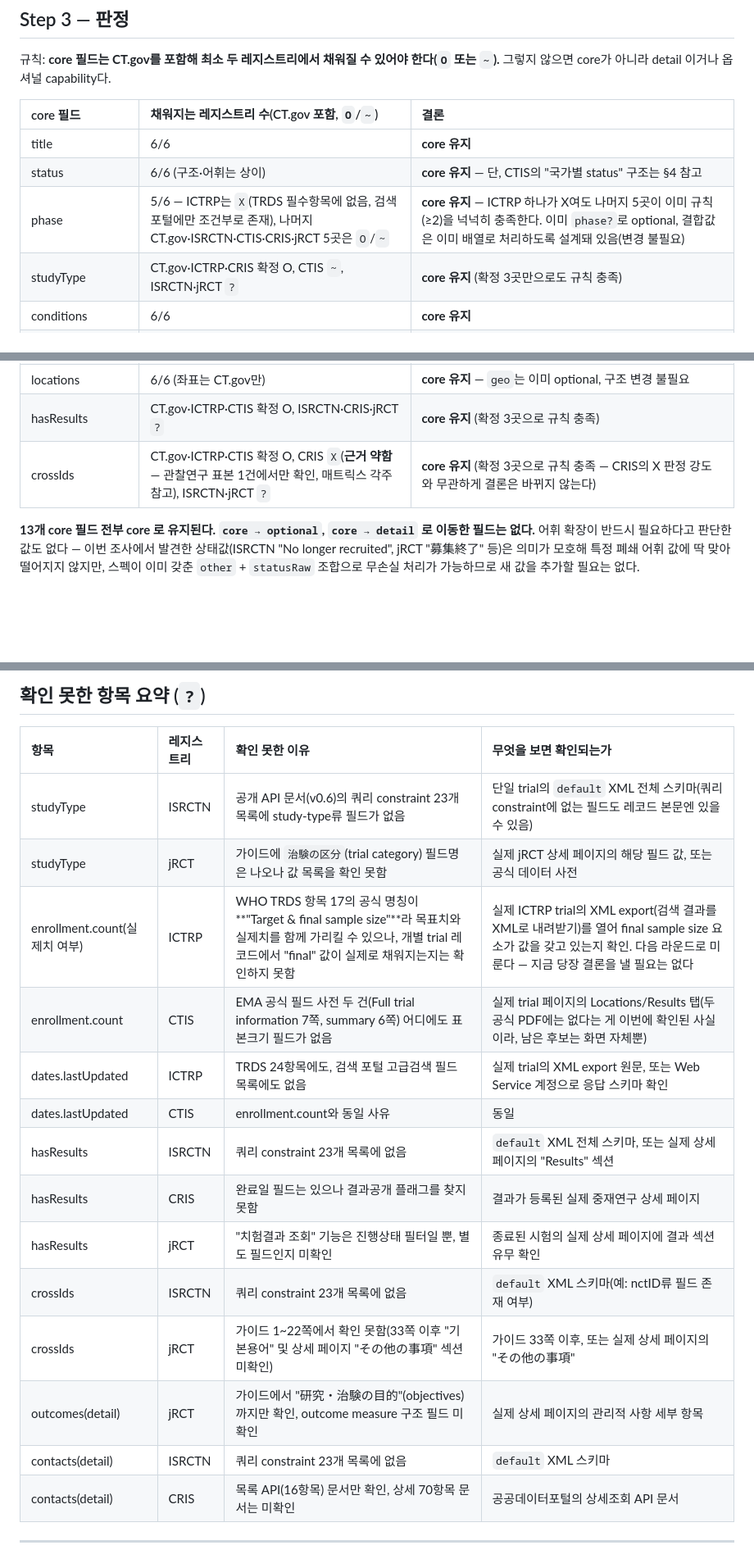
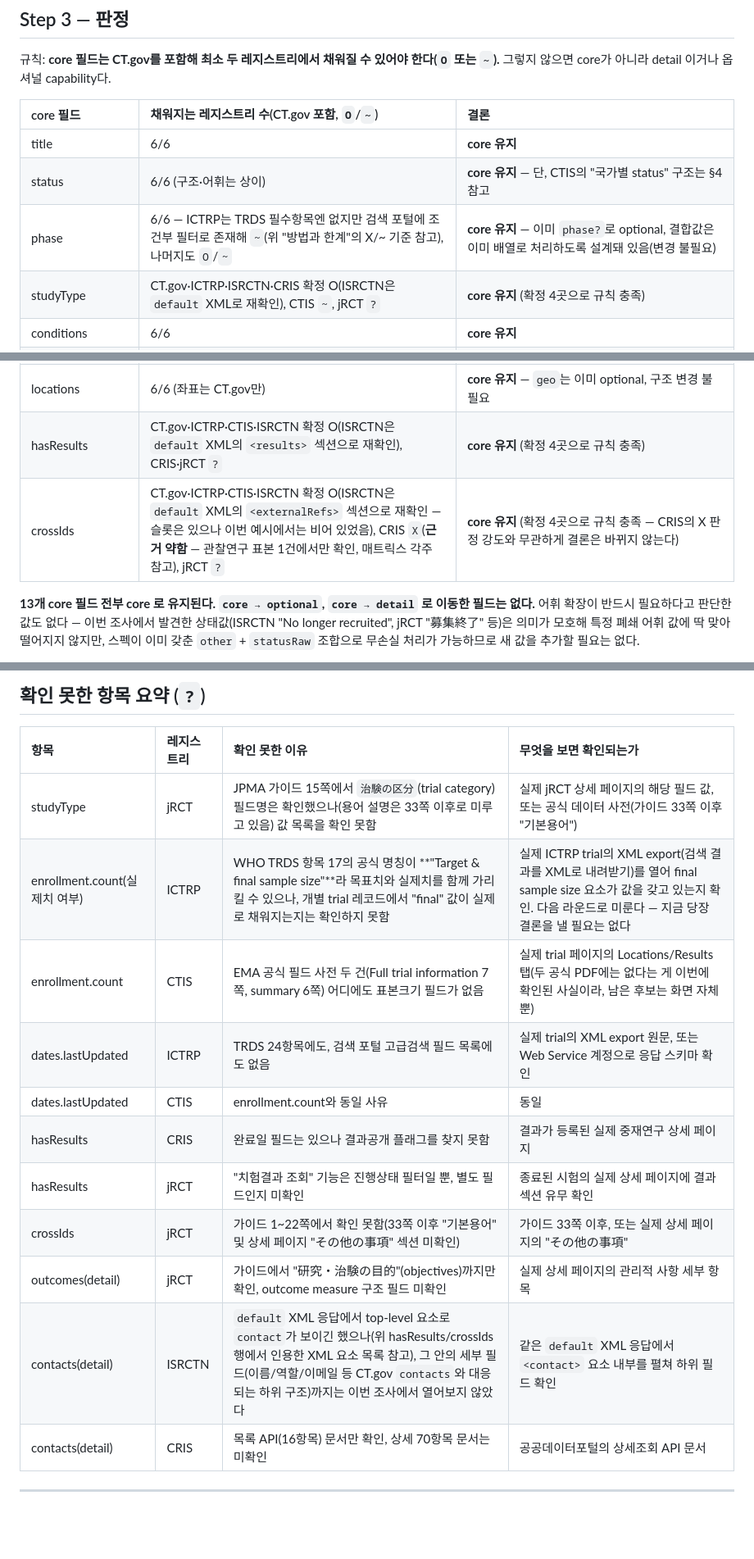
Before and after one commit to kimmingul/ctreg, a Markdown page: docs/registry-field-survey-2026-08-22.md, 3 parts joined by grey strips. Shown at 82% size. GitHub-like rendering; blank space fills up the shorter version.

```diff
--- a/docs/registry-field-survey-2026-08-22.md
+++ b/docs/registry-field-survey-2026-08-22.md
@@ -66,8 +67,8 @@ detail 필드는 capability 로 신고하면 되므로 `X` 여도 문제가 없
 | :-- | :-- | :-- |
 | title | 6/6 | **core 유지** |
 | status | 6/6 (구조·어휘는 상이) | **core 유지** — 단, CTIS의 "국가별 status" 구조는 §4 참고 |
-| phase | 5/6 — ICTRP는 `X`(TRDS 필수항목에 없음, 검색 포털에만 조건부로 존재), 나머지 CT.gov·ISRCTN·CTIS·CRIS·jRCT 5곳은 `O`/`~` | **core 유지** — ICTRP 하나가 X여도 나머지 5곳이 이미 규칙(≥2)을 넉넉히 충족한다. 이미 `phase?`로 optional, 결합값은 이미 배열로 처리하도록 설계돼 있음(변경 불필요) |
-| studyType | CT.gov·ICTRP·CRIS 확정 O, CTIS `~`, ISRCTN·jRCT `?` | **core 유지** (확정 3곳만으로도 규칙 충족) |
+| phase | 6/6 — ICTRP는 TRDS 필수항목엔 없지만 검색 포털에 조건부 필터로 존재해 `~`(위 "방법과 한계"의 X/~ 기준 참고), 나머지도 `O`/`~` | **core 유지** — 이미 `phase?`로 optional, 결합값은 이미 배열로 처리하도록 설계돼 있음(변경 불필요) |
+| studyType | CT.gov·ICTRP·ISRCTN·CRIS 확정 O(ISRCTN은 `default` XML로 재확인), CTIS `~`, jRCT `?` | **core 유지** (확정 4곳으로 규칙 충족) |
 | conditions | 6/6 | **core 유지** |
 | interventions | CT.gov·ICTRP·ISRCTN·CTIS·jRCT 확정 O, CRIS `~` | **core 유지** |
 | sponsor.lead | 6/6 | **core 유지** |
@@ -75,8 +76,8 @@ detail 필드는 capability 로 신고하면 되므로 `X` 여도 문제가 없
 | dates.start | 6/6 | **core 유지** |
 | dates.lastUpdated | CT.gov·ISRCTN·CRIS·jRCT 확정 O, ICTRP·CTIS `?` | **core 유지** (확정 4곳으로 규칙 충족) |
 | locations | 6/6 (좌표는 CT.gov만) | **core 유지** — `geo`는 이미 optional, 구조 변경 불필요 |
-| hasResults | CT.gov·ICTRP·CTIS 확정 O, ISRCTN·CRIS·jRCT `?` | **core 유지** (확정 3곳으로 규칙 충족) |
-| crossIds | CT.gov·ICTRP·CTIS 확정 O, CRIS `X`(**근거 약함** — 관찰연구 표본 1건에서만 확인, 매트릭스 각주 참고), ISRCTN·jRCT `?` | **core 유지** (확정 3곳으로 규칙 충족 — CRIS의 X 판정 강도와 무관하게 결론은 바뀌지 않는다) |
+| hasResults | CT.gov·ICTRP·CTIS·ISRCTN 확정 O(ISRCTN은 `default` XML의 `<results>` 섹션으로 재확인), CRIS·jRCT `?` | **core 유지** (확정 4곳으로 규칙 충족) |
+| crossIds | CT.gov·ICTRP·CTIS·ISRCTN 확정 O(ISRCTN은 `default` XML의 `<externalRefs>` 섹션으로 재확인 — 슬롯은 있으나 이번 예시에서는 비어 있었음), CRIS `X`(**근거 약함** — 관찰연구 표본 1건에서만 확인, 매트릭스 각주 참고), jRCT `?` | **core 유지** (확정 4곳으로 규칙 충족 — CRIS의 X 판정 강도와 무관하게 결론은 바뀌지 않는다) |
 
 **13개 core 필드 전부 core 로 유지된다. `core → optional`, `core → detail` 로 이동한 필드는 없다.** 어휘 확장이 반드시 필요하다고 판단한 값도 없다 — 이번 조사에서 발견한 상태값(ISRCTN "No longer recruited", jRCT "募集終了" 등)은 의미가 모호해 특정 폐쇄 어휘 값에 딱 맞아떨어지지 않지만, 스펙이 이미 갖춘 `other` + `statusRaw` 조합으로 무손실 처리가 가능하므로 새 값을 추가할 필요는 없다.
 
@@ -99,19 +100,16 @@ detail 필드는 capability 로 신고하면 되므로 `X` 여도 문제가 없
 
 | 항목 | 레지스트리 | 확인 못한 이유 | 무엇을 보면 확인되는가 |
 | :-- | :-- | :-- | :-- |
-| studyType | ISRCTN | 공개 API 문서(v0.6)의 쿼리 constraint 23개 목록에 study-type류 필드가 없음 | 단일 trial의 `default` XML 전체 스키마(쿼리 constraint에 없는 필드도 레코드 본문엔 있을 수 있음) |
-| studyType | jRCT | 가이드에 `治験の区分`(trial category) 필드명은 나오나 값 목록을 확인 못함 | 실제 jRCT 상세 페이지의 해당 필드 값, 또는 공식 데이터 사전 |
+| studyType | jRCT | JPMA 가이드 15쪽에서 `治験の区分`(trial category) 필드명은 확인했으나(용어 설명은 33쪽 이후로 미루고 있음) 값 목록을 확인 못함 | 실제 jRCT 상세 페이지의 해당 필드 값, 또는 공식 데이터 사전(가이드 33쪽 이후 "기본용어") |
 | enrollment.count(실제치 여부) | ICTRP | WHO TRDS 항목 17의 공식 명칭이 **"Target & final sample size"**라 목표치와 실제치를 함께 가리킬 수 있으나, 개별 trial 레코드에서 "final" 값이 실제로 채워지는지는 확인하지 못함 | 실제 ICTRP trial의 XML export(검색 결과를 XML로 내려받기)를 열어 final sample size 요소가 값을 갖고 있는지 확인. 다음 라운드로 미룬다 — 지금 당장 결론을 낼 필요는 없다 |
 | enrollment.count | CTIS | EMA 공식 필드 사전 두 건(Full trial information 7쪽, summary 6쪽) 어디에도 표본크기 필드가 없음 | 실제 trial 페이지의 Locations/Results 탭(두 공식 PDF에는 없다는 게 이번에 확인된 사실이라, 남은 후보는 화면 자체뿐) |
 | dates.lastUpdated | ICTRP | TRDS 24항목에도, 검색 포털 고급검색 필드 목록에도 없음 | 실제 trial의 XML export 원문, 또는 Web Service 계정으로 응답 스키마 확인 |
 | dates.lastUpdated | CTIS | enrollment.count와 동일 사유 | 동일 |
-| hasResults | ISRCTN | 쿼리 constraint 23개 목록에 없음 | `default` XML 전체 스키마, 또는 실제 상세 페이지의 "Results" 섹션 |
 | hasResults | CRIS | 완료일 필드는 있으나 결과공개 플래그를 찾지 못함 | 결과가 등록된 실제 중재연구 상세 페이지 |
 | hasResults | jRCT | "치험결과 조회" 기능은 진행상태 필터일 뿐, 별도 필드인지 미확인 | 종료된 시험의 실제 상세 페이지에 결과 섹션 유무 확인 |
-| crossIds | ISRCTN | 쿼리 constraint 23개 목록에 없음 | `default` XML 스키마(예: nctID류 필드 존재 여부) |
 | crossIds | jRCT | 가이드 1~22쪽에서 확인 못함(33쪽 이후 "기본용어" 및 상세 페이지 "その他の事項" 섹션 미확인) | 가이드 33쪽 이후, 또는 실제 상세 페이지의 "その他の事項" |
 | outcomes(detail) | jRCT | 가이드에서 "研究・治験の目的"(objectives)까지만 확인, outcome measure 구조 필드 미확인 | 실제 상세 페이지의 관리적 사항 세부 항목 |
-| contacts(detail) | ISRCTN | 쿼리 constraint 23개 목록에 없음 | `default` XML 스키마 |
+| contacts(detail) | ISRCTN | `default` XML 응답에서 top-level 요소로 `contact`가 보이긴 했으나(위 hasResults/crossIds 행에서 인용한 XML 요소 목록 참고), 그 안의 세부 필드(이름/역할/이메일 등 CT.gov `contacts`와 대응되는 하위 구조)까지는 이번 조사에서 열어보지 않았다 | 같은 `default` XML 응답에서 `<contact>` 요소 내부를 펼쳐 하위 필드 확인 |
 | contacts(detail) | CRIS | 목록 API(16항목) 문서만 확인, 상세 70항목 문서는 미확인 | 공공데이터포털의 상세조회 API 문서 |
 
 ---
```
Also changed, not shown: other parts of docs/registry-field-survey-2026-08-22.md (+6 -5 lines).
